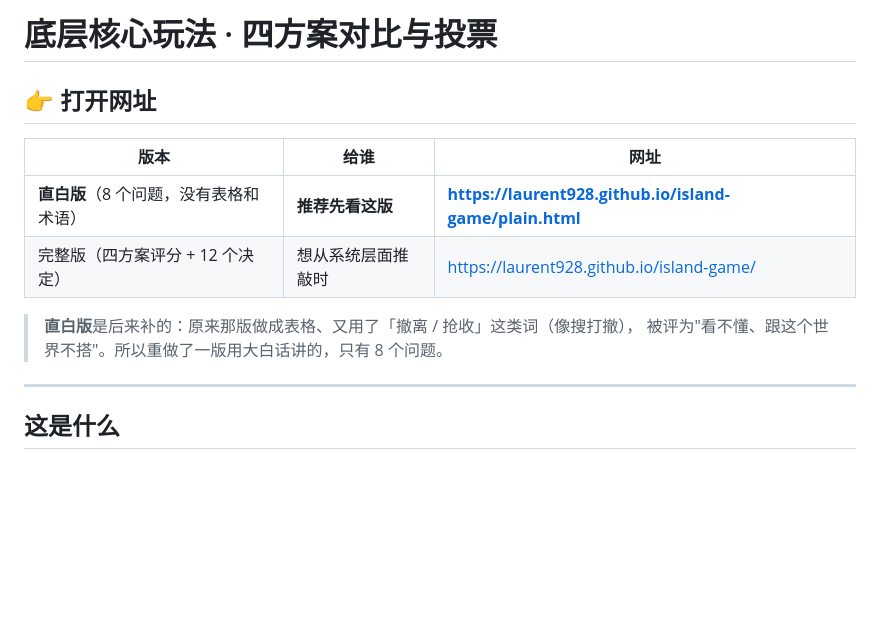
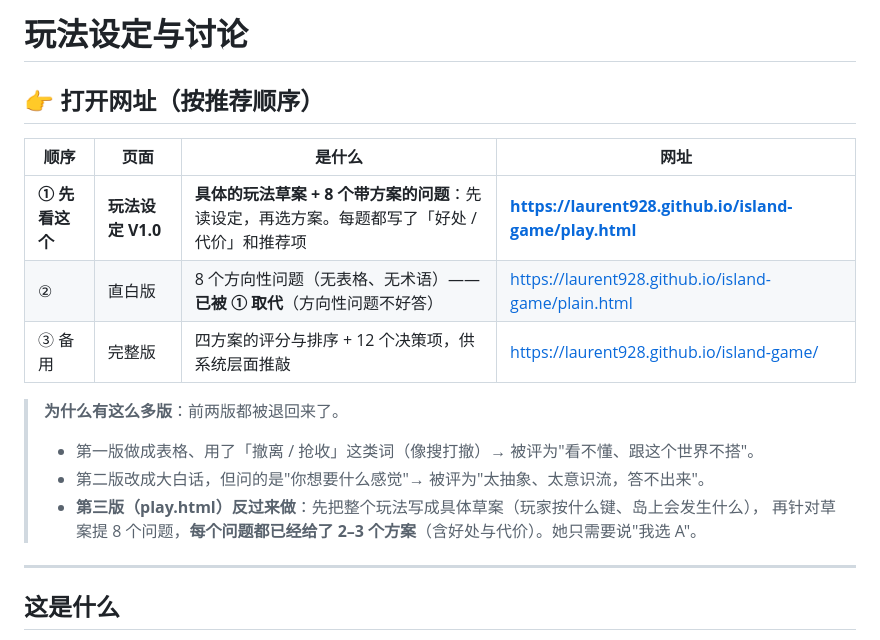
Before and after one commit to Laurent928/island-game, a Markdown page: README.md, the part around the change. GitHub-like rendering; blank space fills up the shorter version.

Commit message:
update: 2026-09-15 16:25

```diff
--- a/README.md
+++ b/README.md
@@ -1,14 +1,18 @@
-# 底层核心玩法 · 四方案对比与投票
+# 玩法设定与讨论
 
-## 👉 打开网址
+## 👉 打开网址（按推荐顺序）
 
-| 版本 | 给谁 | 网址 |
-|---|---|---|
-| **直白版**（8 个问题，没有表格和术语） | **推荐先看这版** | **https://laurent928.github.io/island-game/plain.html** |
-| 完整版（四方案评分 + 12 个决定） | 想从系统层面推敲时 | https://laurent928.github.io/island-game/ |
+| 顺序 | 页面 | 是什么 | 网址 |
+|---|---|---|---|
+| **① 先看这个** | **玩法设定 V1.0** | **具体的玩法草案 + 8 个带方案的问题**：先读设定，再选方案。每题都写了「好处 / 代价」和推荐项 | **https://laurent928.github.io/island-game/play.html** |
+| ② | 直白版 | 8 个方向性问题（无表格、无术语）——**已被 ① 取代**（方向性问题不好答） | https://laurent928.github.io/island-game/plain.html |
+| ③ 备用 | 完整版 | 四方案的评分与排序 + 12 个决策项，供系统层面推敲 | https://laurent928.github.io/island-game/ |
 
-> **直白版**是后来补的：原来那版做成表格、又用了「撤离 / 抢收」这类词（像搜打撤），
-> 被评为"看不懂、跟这个世界不搭"。所以重做了一版用大白话讲的，只有 8 个问题。
+> **为什么有这么多版**：前两版都被退回来了。
+> - 第一版做成表格、用了「撤离 / 抢收」这类词（像搜打撤）→ 被评为"看不懂、跟这个世界不搭"。
+> - 第二版改成大白话，但问的是"你想要什么感觉"→ 被评为"太抽象、太意识流，答不出来"。
+> - **第三版（play.html）反过来做**：先把整个玩法写成具体草案（玩家按什么键、岛上会发生什么），
+>   再针对草案提 8 个问题，**每个问题都已经给了 2–3 个方案**（含好处与代价）。她只需要说"我选 A"。
 
 ---
 
```
